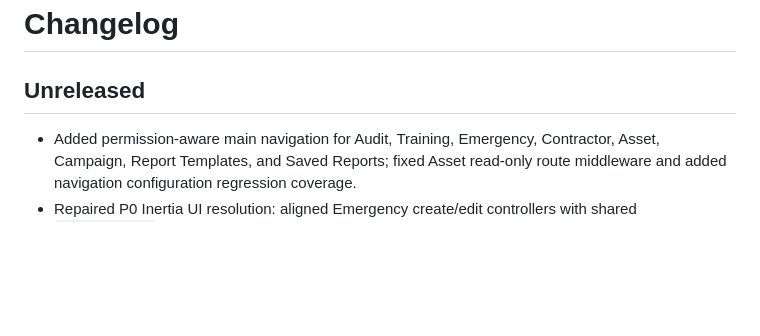
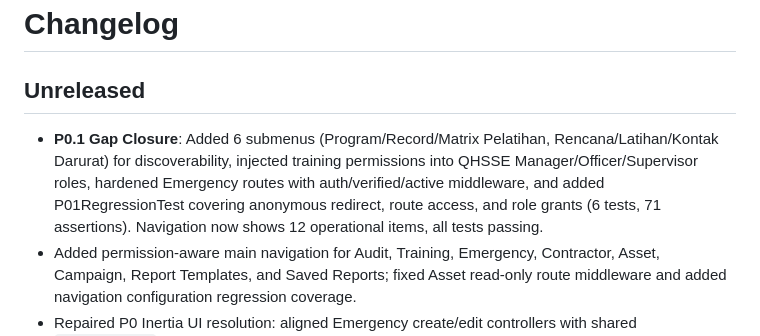
Before and after one commit to topiksarip/qhsse-app, a Markdown page: docs-qhsse/20_CHANGELOG.md, the part around the change. GitHub-like rendering; blank space fills up the shorter version.

Commit message:
docs(p0.1): add changelog and handoff documentation

```diff
--- a/docs-qhsse/20_CHANGELOG.md
+++ b/docs-qhsse/20_CHANGELOG.md
@@ -2,6 +2,7 @@
 
 ## Unreleased
 
+- **P0.1 Gap Closure**: Added 6 submenus (Program/Record/Matrix Pelatihan, Rencana/Latihan/Kontak Darurat) for discoverability, injected training permissions into QHSSE Manager/Officer/Supervisor roles, hardened Emergency routes with auth/verified/active middleware, and added P01RegressionTest covering anonymous redirect, route access, and role grants (6 tests, 71 assertions). Navigation now shows 12 operational items, all tests passing.
 - Added permission-aware main navigation for Audit, Training, Emergency, Contractor, Asset, Campaign, Report Templates, and Saved Reports; fixed Asset read-only route middleware and added navigation configuration regression coverage.
 - Repaired P0 Inertia UI resolution: aligned Emergency create/edit controllers with shared `CreateOrEdit` pages, normalized Asset certificate/inspection render paths to singular frontend folders, added Training Program detail, Report Template form/detail, and Saved Report detail pages, and added an architecture regression test requiring every literal `Inertia::render()` target to resolve to a TSX page.
 - Hardened production deployment readiness: removed duplicate core update route names while retaining PUT/PATCH support, made baseline seeding independent of development-only Faker packages, ensured the Super Admin baseline user exists before business demo seeders run, disabled public self-registration by default for controlled RBAC onboarding, and added regression coverage for route caching and production-safe seeding.
```
Also changed, not shown: handoff/P0.1-GAP-CLOSURE-2026-07-13-HANDOFF.md (added, +177 -0 lines).
